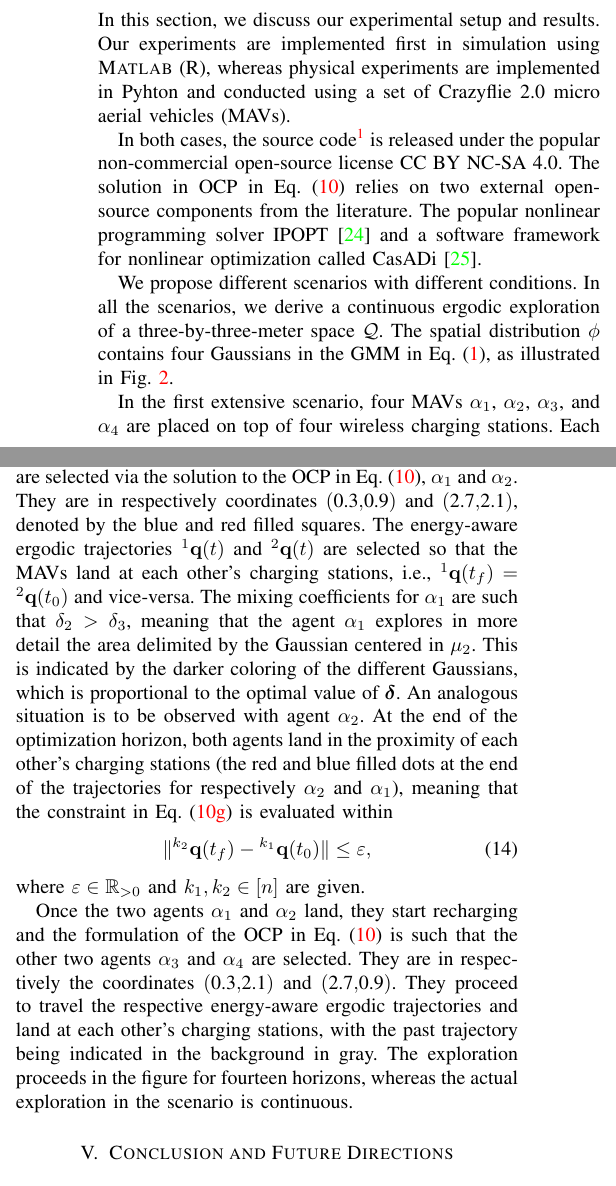
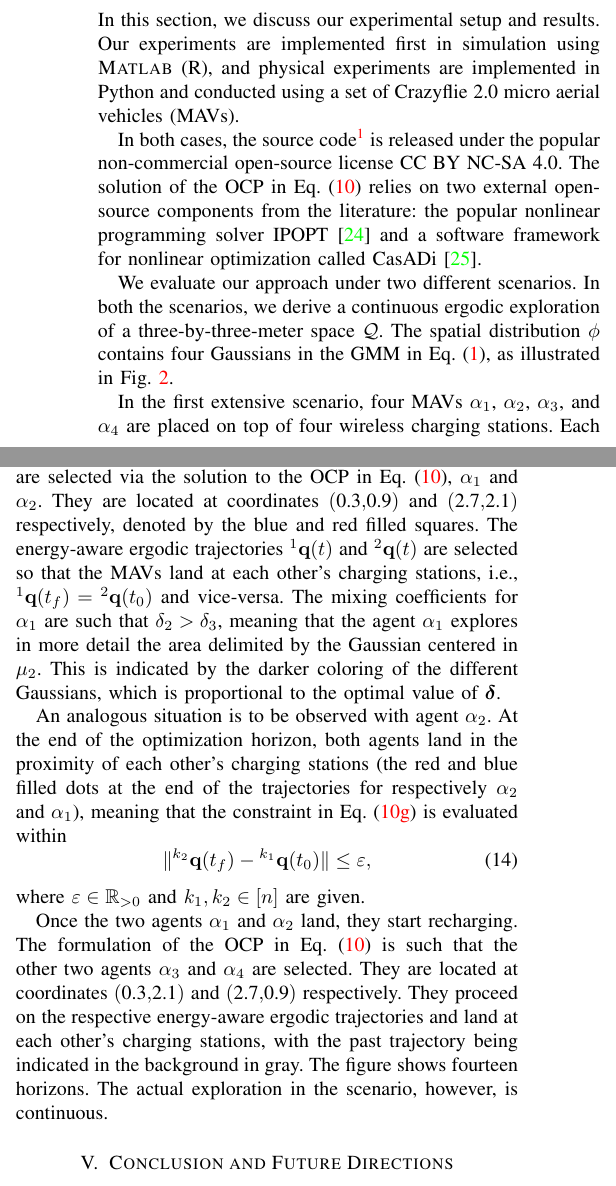
Before and after one commit to adamseew/enerergo-paper, a LaTeX paper (enerergo.tex): two parts of the columns of page 3 of 5, joined at a grey line, cut so that both start at the same text. Compiled offline with pdfLaTeX.

Commit message:
minor fixes

```diff
--- a/enerergo.tex
+++ b/enerergo.tex
@@ -295,9 +295,9 @@ The battery model allows us to determine the battery SoC $\mathbf{b}_{\text{SoC}
 %%%%%%%%%%%%%%%%%%%%%%%%%%%%%%
 \section{Experimental Results}\label{sec:res}
 \noindent
-In this section, we discuss our experimental setup and results. Our experiments are implemented first in simulation using  \textsc{Matlab} (R), whereas physical experiments  are implemented in Pyhton and conducted using a set of Crazyflie 2.0 micro aerial vehicles (MAVs).
+In this section, we discuss our experimental setup and results. Our experiments are implemented first in simulation using  \textsc{Matlab} (R), and physical experiments  are implemented in Python and conducted using a set of Crazyflie 2.0 micro aerial vehicles (MAVs).
 
-In both cases, the source code\footnote{{\tt\footnotesize\href{https://github.com/adamseew/enerergo}{github.com/adamseew/enerergo}}} is released under the popular non-commercial open-source license CC BY NC-SA 4.0. The solution in OCP in Eq.~(\ref{eq:ocpfinal}) relies on two external open-source components from the literature. The popular nonlinear programming solver IPOPT~\cite{wachter2006implementation} and a software framework for nonlinear optimization called CasADi~\cite{andersson2012casadi}.
+In both cases, the source code\footnote{{\tt\footnotesize\href{https://github.com/adamseew/enerergo}{github.com/adamseew/enerergo}}} is released under the popular non-commercial open-source license CC BY NC-SA 4.0. The solution of the OCP in Eq.~(\ref{eq:ocpfinal}) relies on two external open-source components from the literature: the popular nonlinear programming solver IPOPT~\cite{wachter2006implementation} and a software framework for nonlinear optimization called CasADi~\cite{andersson2012casadi}.
 
 \begin{figure}[t!]
   \begin{minipage}[t!]{.48\columnwidth}
@@ -309,7 +309,7 @@ In both cases, the source code\footnote{{\tt\footnotesize\href{https://github.co
   \end{minipage}
 \end{figure}
 
-We propose different scenarios with different conditions. In all the scenarios, we derive a continuous ergodic exploration of a three-by-three-meter space $\mathcal{Q}$. The spatial distribution $\phi$ contains four Gaussians in the GMM in Eq.~(\ref{eq:gmm}), as illustrated in Fig.~\ref{fig:scenario}.
+We evaluate our approach under two different scenarios. In both the scenarios, we derive a continuous ergodic exploration of a three-by-three-meter space $\mathcal{Q}$. The spatial distribution $\phi$ contains four Gaussians in the GMM in Eq.~(\ref{eq:gmm}), as illustrated in Fig.~\ref{fig:scenario}.
 
 In the first extensive scenario, four MAVs $\alpha_1$, $\alpha_2$, $\alpha_3$, and $\alpha_4$ are placed on top of four wireless charging stations. Each MAV is equipped with a positioning and wireless charging decks. Precise positioning of MAVs is achieved via two HTC SteamVR Base Station 2.0 units. Each MAV is then equipped with a one-cell 250 mAh 3.7 volts LiPo battery, capable of approximately seven minutes of flight. The optional constraints in Eq.~(\ref{eq:ocpfinalextra1}) are built so that each MAV covers two Gaussians at a time that are respectively farthest (see different colors in Fig.~\ref{fig:scenario}), whereas the battery constraint is edited so that there are two MAVs at each time, i.e.,
 \begin{equation}
@@ -318,13 +318,15 @@ In the first extensive scenario, four MAVs $\alpha_1$, $\alpha_2$, $\alpha_3$, a
 where the notation $\exists_{=1}$ indicates the unique existential quantification.
 The horizon is derived empirically and is set to two minutes and a half. The battery values used in the scenario are those proposed in~\cite{zhao2017observability}, whereas the battery and recharging coefficients are derived empirically~\cite{seewald2022energy}. The ergodicity metric in Eq.~(\ref{eq:ergmetric}) is set to be lower or equal to 0.05 via the constraint in Eq.~(\ref{eq:ergoconst}), in line with similar literature~\cite{dong2023time}.
 
-The results are shown in Fig.~\ref{fig:res}. The figure is to be read from left to right and from top to bottom, with the horizon being indicated under each subfigure (meaning that $t_0$ is the first horizon, $t_1$ is the second horizon, etc.). Initially, two MAVs are selected via the solution to the OCP in Eq.~(\ref{eq:ocpfinal}), $\alpha_1$ and $\alpha_2$. They are in respectively coordinates $($0.3$,$0.9$)$ and $($2.7$,$2.1$)$, denoted by the blue and red filled squares. The energy-aware ergodic trajectories ${}^1\mathbf{q}(t)$ and ${}^2\mathbf{q}(t)$ are selected so that the MAVs land at each other's charging stations, i.e., ${}^1\mathbf{q}(t_f)={}^2\mathbf{q}(t_0)$ and vice-versa. The mixing coefficients for $\alpha_1$ are such that $\delta_2>\delta_3$, meaning that the agent $\alpha_1$ explores in more detail the area delimited by the Gaussian centered in $\mu_2$. This is indicated by the darker coloring of the different Gaussians, which is proportional to the optimal value of $\boldsymbol{\delta}$. An analogous situation is to be observed with agent $\alpha_2$. At the end of the optimization horizon, both agents land in the proximity of each other's charging stations (the red and blue filled dots at the end of the trajectories for respectively $\alpha_2$ and $\alpha_1$), meaning that the constraint in Eq.~(\ref{eq:ocpgivenconst}) is evaluated within
+The results are shown in Fig.~\ref{fig:res}. The figure is to be read from left to right and from top to bottom, with the horizon being indicated under each subfigure (meaning that $t_0$ is the first horizon, $t_1$ is the second horizon, etc.). Initially, two MAVs are selected via the solution to the OCP in Eq.~(\ref{eq:ocpfinal}), $\alpha_1$ and $\alpha_2$. They are located at coordinates $($0.3$,$0.9$)$ and $($2.7$,$2.1$)$ respectively, denoted by the blue and red filled squares. The energy-aware ergodic trajectories ${}^1\mathbf{q}(t)$ and ${}^2\mathbf{q}(t)$ are selected so that the MAVs land at each other's charging stations, i.e., ${}^1\mathbf{q}(t_f)={}^2\mathbf{q}(t_0)$ and vice-versa. The mixing coefficients for $\alpha_1$ are such that $\delta_2>\delta_3$, meaning that the agent $\alpha_1$ explores in more detail the area delimited by the Gaussian centered in $\mu_2$. This is indicated by the darker coloring of the different Gaussians, which is proportional to the optimal value of $\boldsymbol{\delta}$.
+
+An analogous situation is to be observed with agent $\alpha_2$. At the end of the optimization horizon, both agents land in the proximity of each other's charging stations (the red and blue filled dots at the end of the trajectories for respectively $\alpha_2$ and $\alpha_1$), meaning that the constraint in Eq.~(\ref{eq:ocpgivenconst}) is evaluated within
 \begin{equation}
   \lVert{}^{k_2}\mathbf{q}(t_f)-{}^{k_1}\mathbf{q}(t_0)\rVert\leq\varepsilon,
 \end{equation}
 where $\varepsilon\in\mathbb{R}_{>0}$ and $k_1,k_2\in[n]$ are given.
 
-Once the two agents $\alpha_1$ and $\alpha_2$ land, they start recharging and the formulation of the OCP in Eq.~(\ref{eq:ocpfinal}) is such that the other two agents $\alpha_3$ and $\alpha_4$ are selected. They are in respectively the coordinates $($0.3$,$2.1$)$ and $($2.7$,$0.9$)$. They proceed to travel the respective energy-aware ergodic trajectories and land at each other's charging stations, with the past trajectory being indicated in the background in gray. The exploration proceeds in the figure for fourteen horizons, whereas the actual exploration in the scenario is continuous.
+Once the two agents $\alpha_1$ and $\alpha_2$ land, they start recharging. The formulation of the OCP in Eq.~(\ref{eq:ocpfinal}) is such that the other two agents $\alpha_3$ and $\alpha_4$ are selected. They are located at coordinates $($0.3$,$2.1$)$ and $($2.7$,$0.9$)$ respectively. They proceed on the respective energy-aware ergodic trajectories and land at each other's charging stations, with the past trajectory being indicated in the background in gray. The figure shows fourteen horizons. The actual exploration in the scenario, however, is continuous.
 
 \begin{figure*}[p!]
   \begin{minipage}[t]{1\columnwidth}
```
Also changed, not shown: enerergo.pdf.
